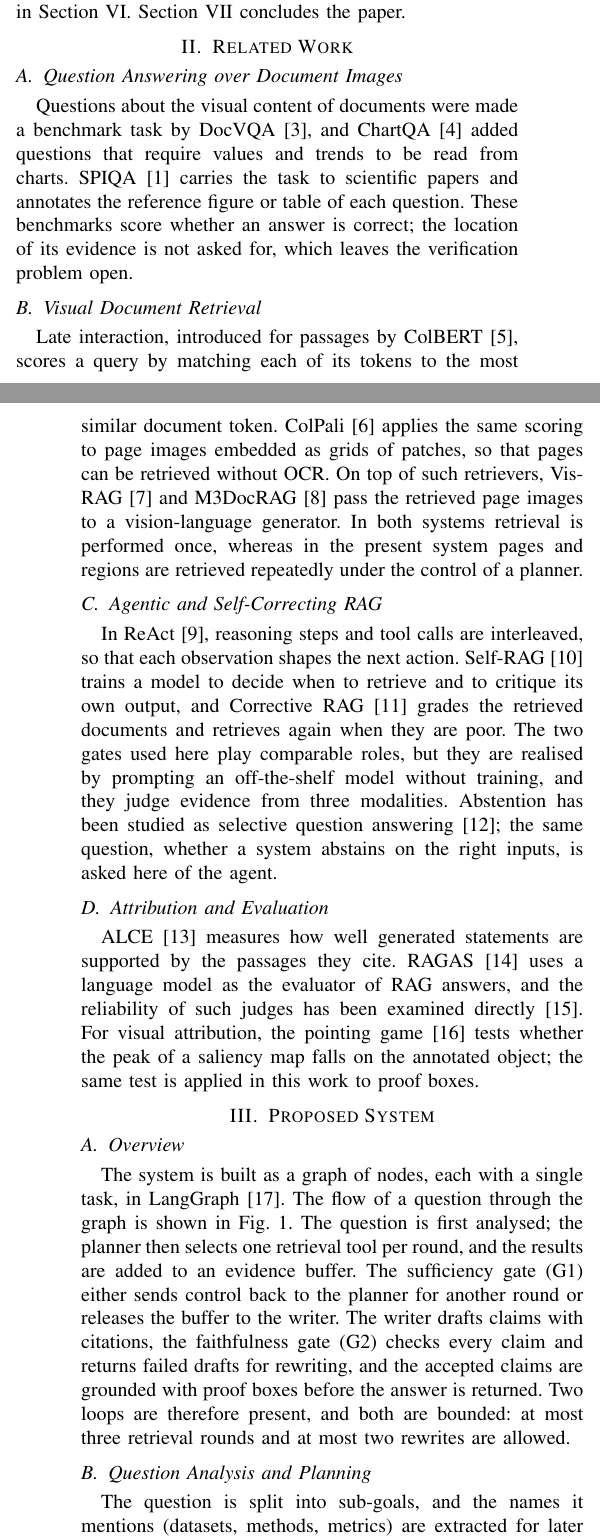
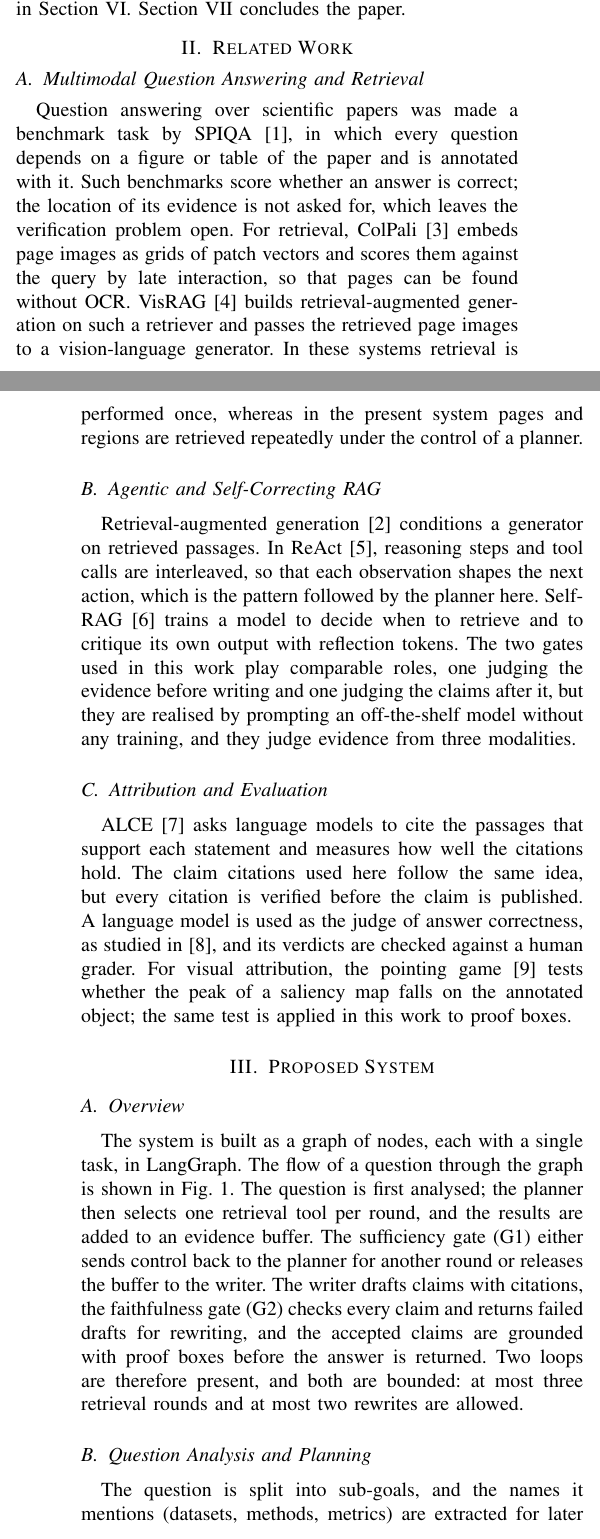
Before and after one commit to Tamim2276/Grounded_Explanation_Agent, a LaTeX paper (paper_conference/main.tex, which reads paper_conference/method.tex, paper_conference/related_work.tex): two parts of the columns of pages 1 and 2 of 6, joined at a grey line, cut so that both start at the same text. Compiled offline with pdfLaTeX; a missing font is replaced by an installed copy or a similar font; a LaTeX package or settings file that is missing is left out.

Commit message:
Conference paper: 12 references, all with DOIs

```diff
--- a/paper_conference/method.tex
+++ b/paper_conference/method.tex
@@ -4,7 +4,7 @@
 \subsection{Overview}
 
 The system is built as a graph of nodes, each with a single task, in
-LangGraph~\cite{langgraph}. The flow of a question through the graph is shown in
+LangGraph. The flow of a question through the graph is shown in
 Fig.~\ref{fig:pipeline}. The question is first analysed; the planner then selects one
 retrieval tool per round, and the results are added to an evidence buffer. The
 sufficiency gate (G1) either sends control back to the planner for another round or
--- a/paper_conference/related_work.tex
+++ b/paper_conference/related_work.tex
@@ -1,43 +1,37 @@
 \section{Related Work}
 \label{sec:related}
 
-\subsection{Question Answering over Document Images}
+\subsection{Multimodal Question Answering and Retrieval}
 
-Questions about the visual content of documents were made a benchmark task by
-DocVQA~\cite{mathew2021docvqa}, and ChartQA~\cite{masry2022chartqa} added questions that
-require values and trends to be read from charts. SPIQA~\cite{pramanick2024spiqa}
-carries the task to scientific papers and annotates the reference figure or table of
-each question. These benchmarks score whether an answer is correct; the location of
-its evidence is not asked for, which leaves the verification problem open.
-
-\subsection{Visual Document Retrieval}
-
-Late interaction, introduced for passages by ColBERT~\cite{khattab2020colbert}, scores
-a query by matching each of its tokens to the most similar document token.
-ColPali~\cite{faysse2025colpali} applies the same scoring to page images embedded as
-grids of patches, so that pages can be retrieved without OCR. On top of such
-retrievers, VisRAG~\cite{yu2024visrag} and M3DocRAG~\cite{cho2024m3docrag} pass the
-retrieved page images to a vision-language generator. In both systems retrieval is
-performed once, whereas in the present system pages and regions are retrieved
-repeatedly under the control of a planner.
+Question answering over scientific papers was made a benchmark task by
+SPIQA~\cite{pramanick2024spiqa}, in which every question depends on a figure or table of
+the paper and is annotated with it. Such benchmarks score whether an answer is correct;
+the location of its evidence is not asked for, which leaves the verification problem
+open. For retrieval, ColPali~\cite{faysse2025colpali} embeds page images as grids of
+patch vectors and scores them against the query by late interaction, so that pages can
+be found without OCR. VisRAG~\cite{yu2024visrag} builds retrieval-augmented generation
+on such a retriever and passes the retrieved page images to a vision-language
+generator. In these systems retrieval is performed once, whereas in the present system
+pages and regions are retrieved repeatedly under the control of a planner.
 
 \subsection{Agentic and Self-Correcting RAG}
 
-In ReAct~\cite{yao2023react}, reasoning steps and tool calls are interleaved, so that
-each observation shapes the next action. Self-RAG~\cite{asai2024selfrag} trains a model
-to decide when to retrieve and to critique its own output, and Corrective
-RAG~\cite{yan2024crag} grades the retrieved documents and retrieves again when they are
-poor. The two gates used here play comparable roles, but they are realised by
-prompting an off-the-shelf model without training, and they judge evidence from three
-modalities. Abstention has been studied as selective question
-answering~\cite{kamath2020selective}; the same question, whether a system abstains on
-the right inputs, is asked here of the agent.
+Retrieval-augmented generation~\cite{lewis2020rag} conditions a generator on retrieved
+passages. In ReAct~\cite{yao2023react}, reasoning steps and tool calls are interleaved,
+so that each observation shapes the next action, which is the pattern followed by the
+planner here. Self-RAG~\cite{asai2024selfrag} trains a model to decide when to retrieve
+and to critique its own output with reflection tokens. The two gates used in this work
+play comparable roles, one judging the evidence before writing and one judging the
+claims after it, but they are realised by prompting an off-the-shelf model without any
+training, and they judge evidence from three modalities.
 
 \subsection{Attribution and Evaluation}
 
-ALCE~\cite{gao2023alce} measures how well generated statements are supported by the
-passages they cite. RAGAS~\cite{es2024ragas} uses a language model as the evaluator of
-RAG answers, and the reliability of such judges has been examined
-directly~\cite{zheng2023judge}. For visual attribution, the pointing
-game~\cite{zhang2018pointing} tests whether the peak of a saliency map falls on the
-annotated object; the same test is applied in this work to proof boxes.
+ALCE~\cite{gao2023alce} asks language models to cite the passages that support each
+statement and measures how well the citations hold. The claim citations used here
+follow the same idea, but every citation is verified before the claim is published. A
+language model is used as the judge of answer correctness, as studied
+in~\cite{zheng2023judge}, and its verdicts are checked against a human grader. For
+visual attribution, the pointing game~\cite{zhang2018pointing} tests whether the peak of
+a saliency map falls on the annotated object; the same test is applied in this work to
+proof boxes.
```
Also changed, not shown: paper_conference/experimental_setup.tex (+2 -2 lines), paper_conference/references.bib (+0 -119 lines), paper_conference/results.tex (+1 -1 lines), paper_conference/main.pdf, paper_conference/method.tex (4 more changed lines).
